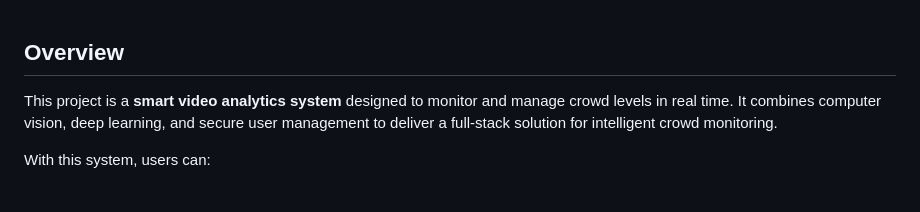
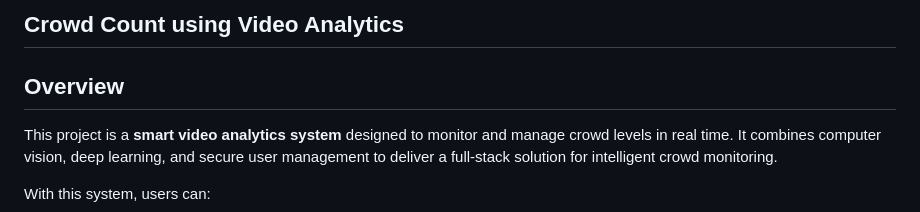
Before and after one commit to tejaswinirayavarapu/Crowd-Count-using-Video-Analytics, a Markdown page: README.md, the part around the change. Drawn GitHub-style.

```diff
--- a/README.md
+++ b/README.md
@@ -1,4 +1,4 @@
-
+## Crowd Count using Video Analytics
 ## Overview
 
 This project is a **smart video analytics system** designed to monitor and manage crowd levels in real time. It combines computer vision, deep learning, and secure user management to deliver a full-stack solution for intelligent crowd monitoring.
```
